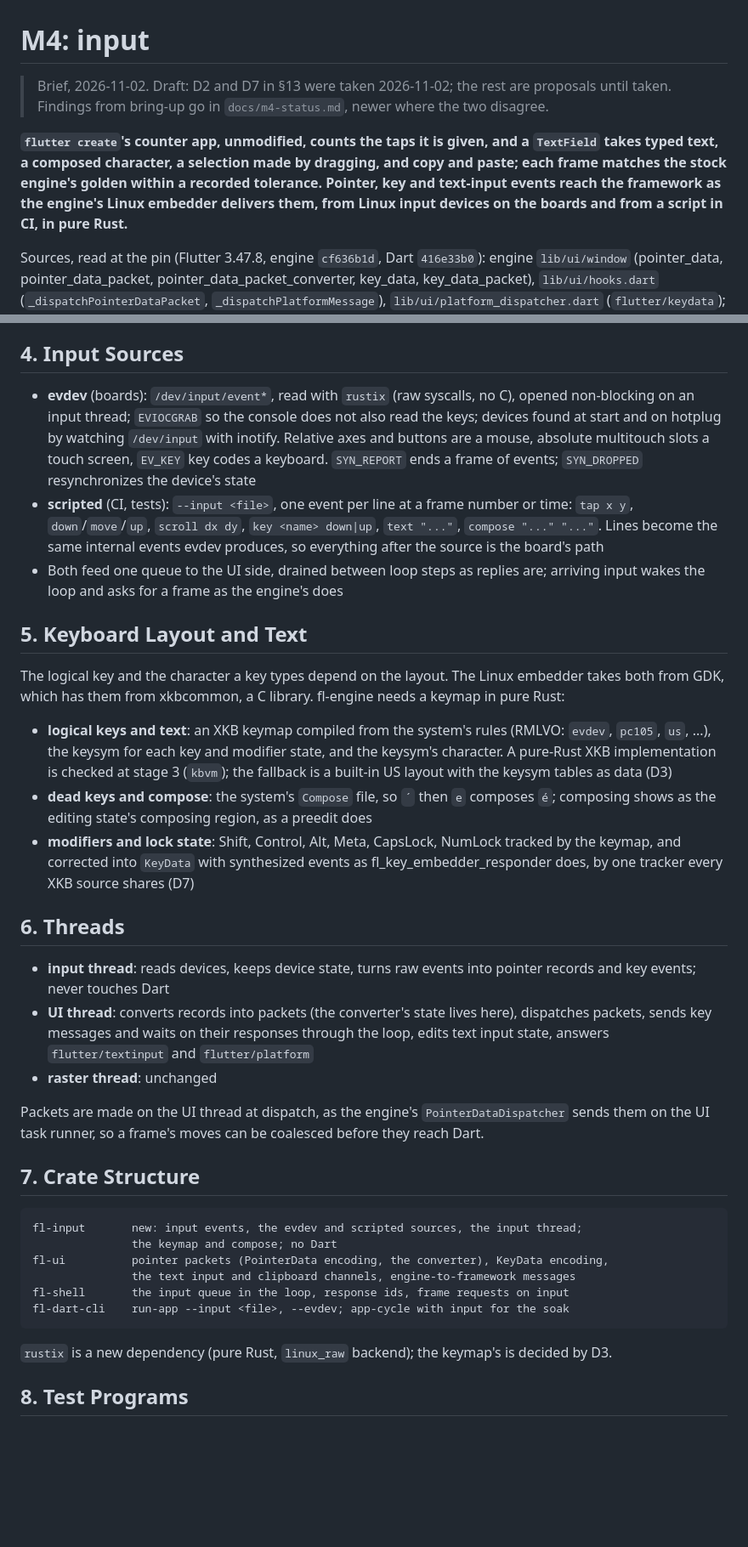
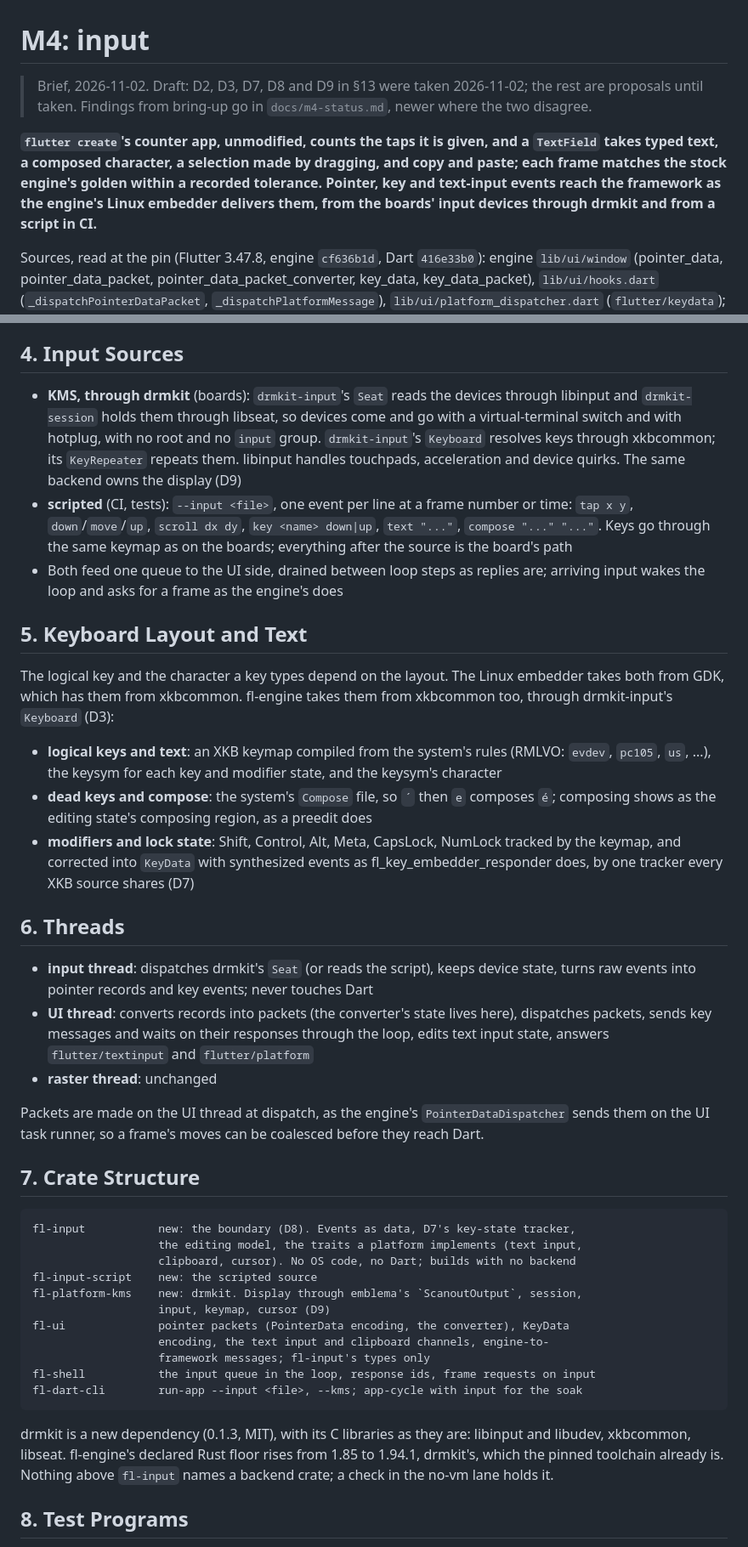
Before and after one commit to jwinarske/fl-engine, a Markdown page: docs/m4-input.md, 2 parts joined by grey strips. Shown at 85% size. GitHub-like rendering; blank space fills up the shorter version.

```diff
--- a/docs/m4-input.md
+++ b/docs/m4-input.md
@@ -1,9 +1,9 @@
 # M4: input
 
-> Brief, 2026-11-02. Draft: D2 and D7 in §13 were taken 2026-11-02; the rest are proposals until
-> taken. Findings from bring-up go in `docs/m4-status.md`, newer where the two disagree.
+> Brief, 2026-11-02. Draft: D2, D3, D7, D8 and D9 in §13 were taken 2026-11-02; the rest are
+> proposals until taken. Findings from bring-up go in `docs/m4-status.md`, newer where the two disagree.
 
-**`flutter create`'s counter app, unmodified, counts the taps it is given, and a `TextField` takes typed text, a composed character, a selection made by dragging, and copy and paste; each frame matches the stock engine's golden within a recorded tolerance. Pointer, key and text-input events reach the framework as the engine's Linux embedder delivers them, from Linux input devices on the boards and from a script in CI, in pure Rust.**
+**`flutter create`'s counter app, unmodified, counts the taps it is given, and a `TextField` takes typed text, a composed character, a selection made by dragging, and copy and paste; each frame matches the stock engine's golden within a recorded tolerance. Pointer, key and text-input events reach the framework as the engine's Linux embedder delivers them, from the boards' input devices through drmkit and from a script in CI.**
 
 Sources, read at the pin (Flutter 3.47.8, engine `cf636b1d`, Dart `416e33b0`): engine `lib/ui/window` (pointer_data, pointer_data_packet, pointer_data_packet_converter, key_data, key_data_packet), `lib/ui/hooks.dart` (`_dispatchPointerDataPacket`, `_dispatchPlatformMessage`), `lib/ui/platform_dispatcher.dart` (`flutter/keydata`); the Linux embedder `shell/platform/linux`: fl_engine, fl_pointer_manager, fl_scrolling_manager, fl_touch_manager, fl_keyboard_manager, fl_key_embedder_responder, fl_key_channel_responder, fl_key_mapping.g.cc, fl_keyboard_layout, fl_keyboard_channel, fl_text_input_handler, fl_text_input_channel, fl_platform_channel, fl_mouse_cursor_channel. Framework `gestures/converter.dart`, `services/hardware_keyboard.dart`, `services/raw_keyboard_linux.dart`, `services/text_input.dart`, `widgets/editable_text.dart`.
 
@@ -48,20 +48,20 @@ M2 and M3 answer messages the framework sends. M4 is the first to send one: the
 
 ## 4. Input Sources
 
-* **evdev** (boards): `/dev/input/event*`, read with `rustix` (raw syscalls, no C), opened non-blocking on an input thread; `EVIOCGRAB` so the console does not also read the keys; devices found at start and on hotplug by watching `/dev/input` with inotify. Relative axes and buttons are a mouse, absolute multitouch slots a touch screen, `EV_KEY` key codes a keyboard. `SYN_REPORT` ends a frame of events; `SYN_DROPPED` resynchronizes the device's state
-* **scripted** (CI, tests): `--input <file>`, one event per line at a frame number or time: `tap x y`, `down`/`move`/`up`, `scroll dx dy`, `key <name> down|up`, `text "..."`, `compose "..." "..."`. Lines become the same internal events evdev produces, so everything after the source is the board's path
+* **KMS, through drmkit** (boards): `drmkit-input`'s `Seat` reads the devices through libinput and `drmkit-session` holds them through libseat, so devices come and go with a virtual-terminal switch and with hotplug, with no root and no `input` group. `drmkit-input`'s `Keyboard` resolves keys through xkbcommon; its `KeyRepeater` repeats them. libinput handles touchpads, acceleration and device quirks. The same backend owns the display (D9)
+* **scripted** (CI, tests): `--input <file>`, one event per line at a frame number or time: `tap x y`, `down`/`move`/`up`, `scroll dx dy`, `key <name> down|up`, `text "..."`, `compose "..." "..."`. Keys go through the same keymap as on the boards; everything after the source is the board's path
 * Both feed one queue to the UI side, drained between loop steps as replies are; arriving input wakes the loop and asks for a frame as the engine's does
 
 ## 5. Keyboard Layout and Text
 
-The logical key and the character a key types depend on the layout. The Linux embedder takes both from GDK, which has them from xkbcommon, a C library. fl-engine needs a keymap in pure Rust:
-* **logical keys and text**: an XKB keymap compiled from the system's rules (RMLVO: `evdev`, `pc105`, `us`, ...), the keysym for each key and modifier state, and the keysym's character. A pure-Rust XKB implementation is checked at stage 3 (`kbvm`); the fallback is a built-in US layout with the keysym tables as data (D3)
+The logical key and the character a key types depend on the layout. The Linux embedder takes both from GDK, which has them from xkbcommon. fl-engine takes them from xkbcommon too, through drmkit-input's `Keyboard` (D3):
+* **logical keys and text**: an XKB keymap compiled from the system's rules (RMLVO: `evdev`, `pc105`, `us`, ...), the keysym for each key and modifier state, and the keysym's character
 * **dead keys and compose**: the system's `Compose` file, so `´` then `e` composes `é`; composing shows as the editing state's composing region, as a preedit does
 * **modifiers and lock state**: Shift, Control, Alt, Meta, CapsLock, NumLock tracked by the keymap, and corrected into `KeyData` with synthesized events as fl_key_embedder_responder does, by one tracker every XKB source shares (D7)
 
 ## 6. Threads
 
-* **input thread**: reads devices, keeps device state, turns raw events into pointer records and key events; never touches Dart
+* **input thread**: dispatches drmkit's `Seat` (or reads the script), keeps device state, turns raw events into pointer records and key events; never touches Dart
 * **UI thread**: converts records into packets (the converter's state lives here), dispatches packets, sends key messages and waits on their responses through the loop, edits text input state, answers `flutter/textinput` and `flutter/platform`
 * **raster thread**: unchanged
 
@@ -69,14 +69,19 @@ Packets are made on the UI thread at dispatch, as the engine's `PointerDataDispa
 
 ## 7. Crate Structure
 
-    fl-input       new: input events, the evdev and scripted sources, the input thread;
-                   the keymap and compose; no Dart
-    fl-ui          pointer packets (PointerData encoding, the converter), KeyData encoding,
-                   the text input and clipboard channels, engine-to-framework messages
-    fl-shell       the input queue in the loop, response ids, frame requests on input
-    fl-dart-cli    run-app --input <file>, --evdev; app-cycle with input for the soak
+    fl-input           new: the boundary (D8). Events as data, D7's key-state tracker,
+                       the editing model, the traits a platform implements (text input,
+                       clipboard, cursor). No OS code, no Dart; builds with no backend
+    fl-input-script    new: the scripted source
+    fl-platform-kms    new: drmkit. Display through emblema's `ScanoutOutput`, session,
+                       input, keymap, cursor (D9)
+    fl-ui              pointer packets (PointerData encoding, the converter), KeyData
+                       encoding, the text input and clipboard channels, engine-to-
+                       framework messages; fl-input's types only
+    fl-shell           the input queue in the loop, response ids, frame requests on input
+    fl-dart-cli        run-app --input <file>, --kms; app-cycle with input for the soak
 
-`rustix` is a new dependency (pure Rust, `linux_raw` backend); the keymap's is decided by D3.
+drmkit is a new dependency (0.1.3, MIT), with its C libraries as they are: libinput and libudev, xkbcommon, libseat. fl-engine's declared Rust floor rises from 1.85 to 1.94.1, drmkit's, which the pinned toolchain already is. Nothing above `fl-input` names a backend crate; a check in the no-vm lane holds it.
 
 ## 8. Test Programs
 
```
Also changed, not shown: other parts of docs/m4-input.md (+14 -13 lines), docs/m2-status.md (+5 -0 lines).
